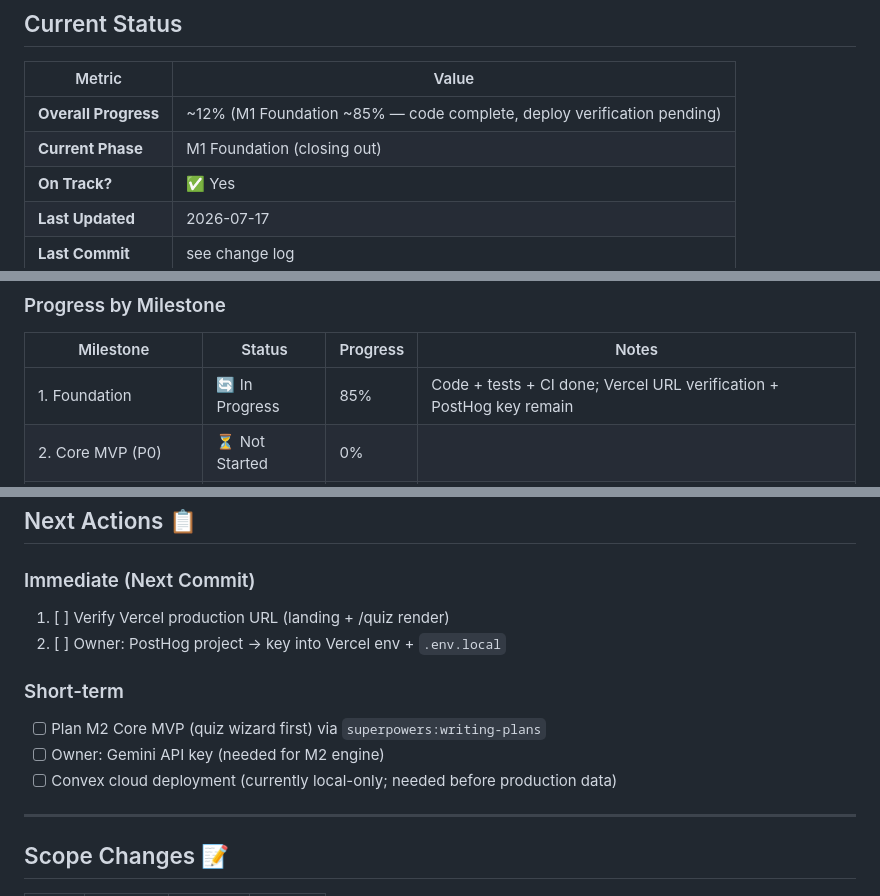
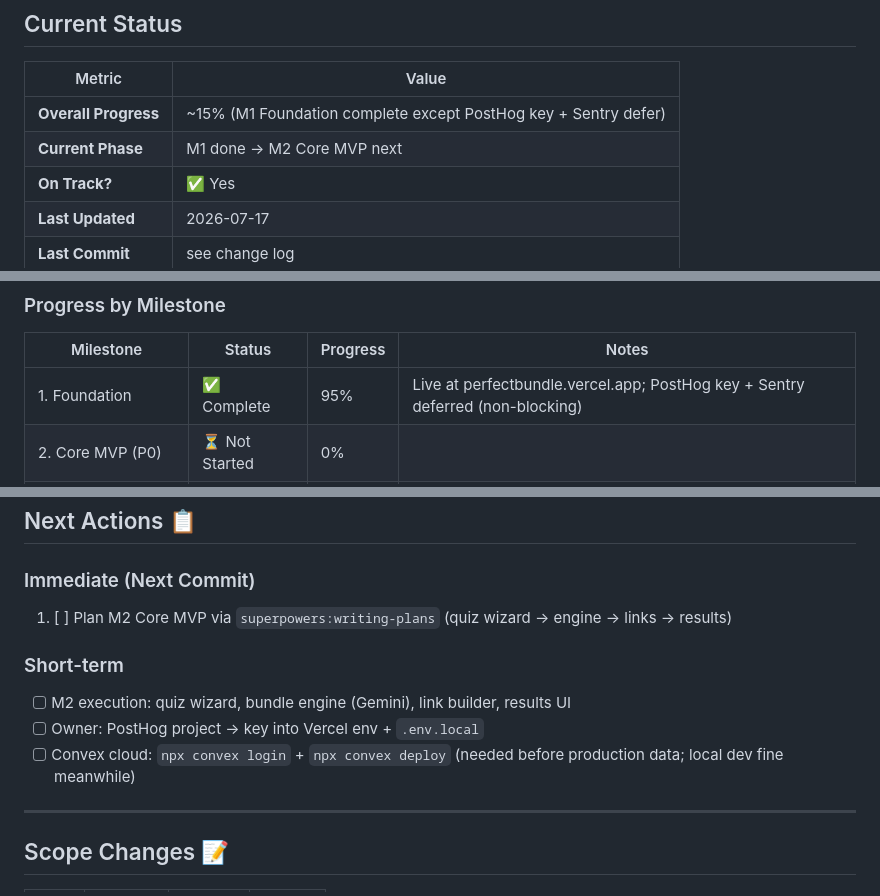
Before and after one commit to alanhasbiro/perfectbundle, a Markdown page: docs/checkpoint.md, 3 parts joined by grey strips. GitHub-like rendering.

Commit message:
docs: M1 Foundation complete - live at perfectbundle.vercel.app
Updated docs/checkpoint.md, docs/tasks.md.

Co-Authored-By: Claude Fable 5 <noreply@anthropic.com>

```diff
--- a/docs/checkpoint.md
+++ b/docs/checkpoint.md
@@ -8,8 +8,8 @@
 
 | Metric | Value |
 |--------|-------|
-| **Overall Progress** | ~12% (M1 Foundation ~85% — code complete, deploy verification pending) |
-| **Current Phase** | M1 Foundation (closing out) |
+| **Overall Progress** | ~15% (M1 Foundation complete except PostHog key + Sentry defer) |
+| **Current Phase** | M1 done → M2 Core MVP next |
 | **On Track?** | ✅ Yes |
 | **Last Updated** | 2026-07-17 |
 | **Last Commit** | see change log |
@@ -30,7 +30,7 @@ See `docs/tasks.md` for the live task list. Summary:
 
 | Milestone | Status | Progress | Notes |
 |-----------|--------|----------|-------|
-| 1. Foundation | 🔄 In Progress | 85% | Code + tests + CI done; Vercel URL verification + PostHog key remain |
+| 1. Foundation | ✅ Complete | 95% | Live at perfectbundle.vercel.app; PostHog key + Sentry deferred (non-blocking) |
 | 2. Core MVP (P0) | ⏳ Not Started | 0% | |
 | 3. Analytics | ⏳ Not Started | 0% | |
 | 4. Accounts & Retention | ⏳ Not Started | 0% | |
@@ -77,13 +77,12 @@ See `docs/tasks.md` for the live task list. Summary:
 ## Next Actions 📋
 
 ### Immediate (Next Commit)
-1. [ ] Verify Vercel production URL (landing + /quiz render)
-2. [ ] Owner: PostHog project → key into Vercel env + `.env.local`
+1. [ ] Plan M2 Core MVP via `superpowers:writing-plans` (quiz wizard → engine → links → results)
 
 ### Short-term
-- [ ] Plan M2 Core MVP (quiz wizard first) via `superpowers:writing-plans`
-- [ ] Owner: Gemini API key (needed for M2 engine)
-- [ ] Convex cloud deployment (currently local-only; needed before production data)
+- [ ] M2 execution: quiz wizard, bundle engine (Gemini), link builder, results UI
+- [ ] Owner: PostHog project → key into Vercel env + `.env.local`
+- [ ] Convex cloud: `npx convex login` + `npx convex deploy` (needed before production data; local dev fine meanwhile)
 
 ---
 
```
Also changed, not shown: other parts of docs/checkpoint.md (+1 -1 lines), docs/tasks.md (+1 -1 lines).
